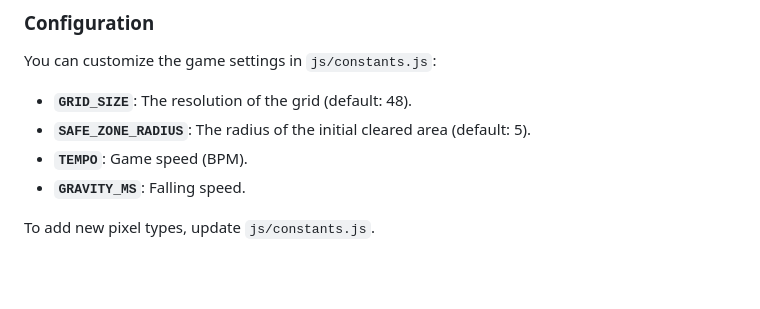
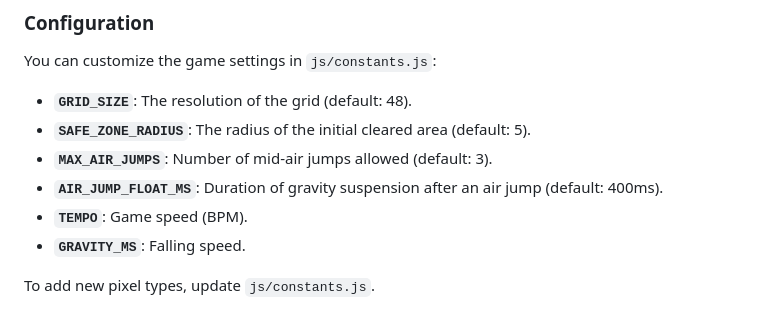
Before and after one commit to OsmarBriones/runxel, a Markdown page: README.md, the part around the change. GitHub-like rendering; blank space fills up the shorter version.

Commit message:
documentation: enhance and document air jump system with configurable limits and temporary gravity suspension.

```diff
--- a/README.md
+++ b/README.md
@@ -34,6 +34,8 @@ Runxel is a rhythm-based pixel art survival game built with vanilla JavaScript,
 You can customize the game settings in `js/constants.js`:
 *   **`GRID_SIZE`**: The resolution of the grid (default: 48).
 *   **`SAFE_ZONE_RADIUS`**: The radius of the initial cleared area (default: 5).
+*   **`MAX_AIR_JUMPS`**: Number of mid-air jumps allowed (default: 3).
+*   **`AIR_JUMP_FLOAT_MS`**: Duration of gravity suspension after an air jump (default: 400ms).
 *   **`TEMPO`**: Game speed (BPM).
 *   **`GRAVITY_MS`**: Falling speed.
 
```
Also changed, not shown: ARCHITECTURE.md (+1 -1 lines).
